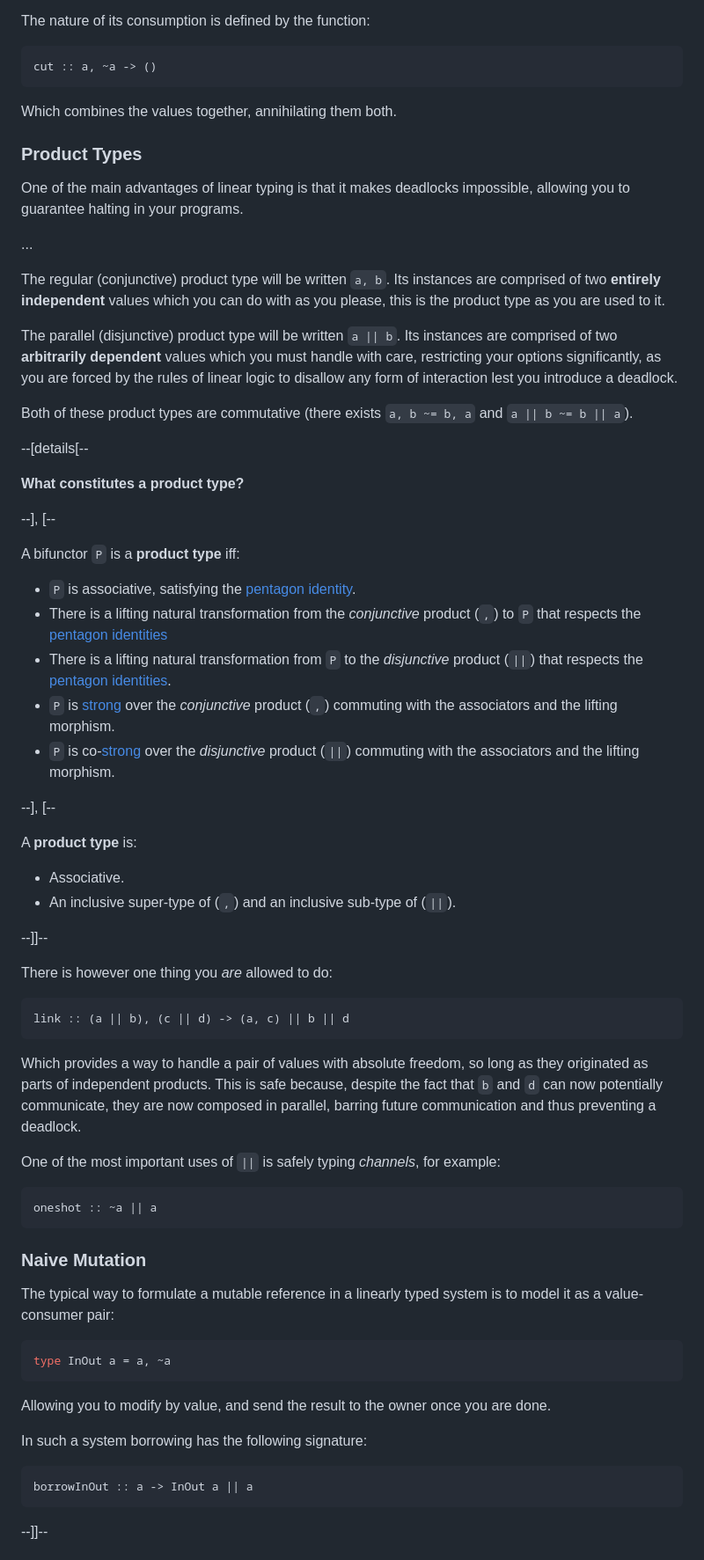
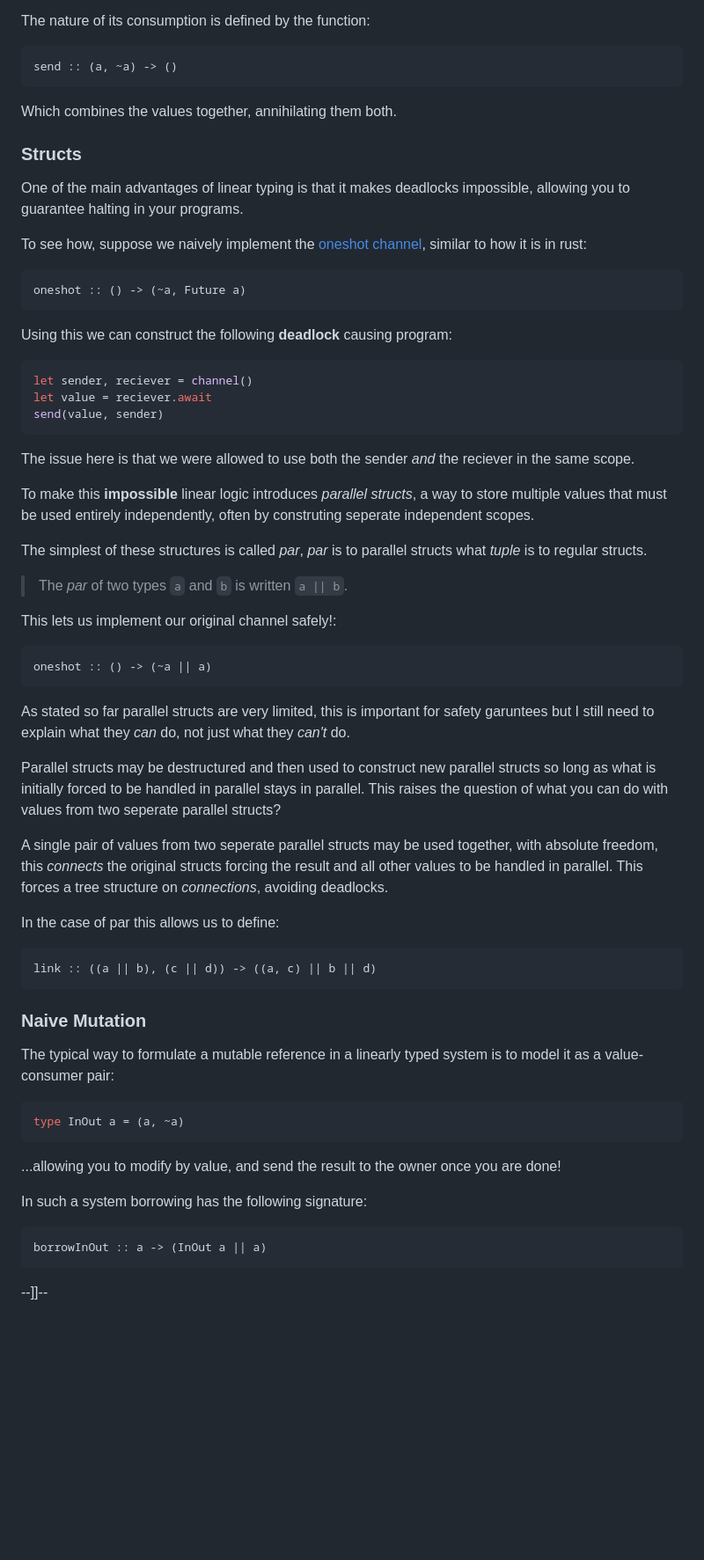
Before and after one commit to Vi-Kitten/personal-site, a Markdown page: content/blogs/the-chiral-product.md, the part around one of its changes. Shown at 88% size. GitHub-like rendering; blank space fills up the shorter version.

Commit message:
half way there on making it readable

````diff
--- a/content/blogs/the-chiral-product.md
+++ b/content/blogs/the-chiral-product.md
@@ -62,24 +65,47 @@ It is satisfied by consuming a single instance of `a` and notably cannot be dupl
 
 The nature of its consumption is defined by the function:
 ```hs
-cut :: a, ~a -> ()
+send :: (a, ~a) -> ()
 ```
 
 Which combines the values together, annihilating them both.
 
-### Product Types
+### Structs
 
 One of the main advantages of linear typing is that it makes deadlocks impossible, allowing you to guarantee halting in your programs.
 
-...
+To see how, suppose we naively implement the [oneshot channel](https://docs.rs/futures/latest/futures/channel/oneshot/fn.channel.html), similar to how it is in rust:
+```hs
+oneshot :: () -> (~a, Future a)
+```
 
-The regular (conjunctive) product type will be written `a, b`. Its instances are comprised of two **entirely independent** values which you can do with as you please, this is the product type as you are used to it.
+Using this we can construct the following **deadlock** causing program:
+```rs
+let sender, reciever = channel()
+let value = reciever.await
+send(value, sender)
+```
+
+The issue here is that we were allowed to use both the sender *and* the reciever in the same scope.
+
+To make this **impossible** linear logic introduces *parallel structs*, a way to store multiple values that must be used entirely independently, often by construting seperate independent scopes.
+
+The simplest of these structures is called *par*, *par* is to parallel structs what *tuple* is to regular structs.
+
+> The *par* of two types `a` and `b` is written `a || b`.
+
+<!-- The regular (conjunctive) product type will be written `a, b`. Its instances are comprised of two **entirely independent** values which you can do with as you please, this is the product type as you are used to it.
 
 The parallel (disjunctive) product type will be written `a || b`. Its instances are comprised of two **arbitrarily dependent** values which you must handle with care, restricting your options significantly, as you are forced by the rules of linear logic to disallow any form of interaction lest you introduce a deadlock.
 
-Both of these product types are commutative (there exists `a, b ~= b, a` and `a || b ~= b || a`).
+Both of these product types are commutative (there exists `a, b ~= b, a` and `a || b ~= b || a`). -->
 
---[details[--
+This lets us implement our original channel safely!:
+```hs
+oneshot :: () -> (~a || a)
+```
+
+<!-- --[details[--
 
 **What constitutes a product type?**
 
@@ -100,18 +126,17 @@ A **product type** is:
 - Associative.
 - An inclusive super-type of (`,`) and an inclusive sub-type of (`||`).
 
---]]--
+--]]-- -->
 
-There is however one thing you *are* allowed to do:
+As stated so far parallel structs are very limited, this is important for safety garuntees but I still need to explain what they *can* do, not just what they *can't* do.
+
+Parallel structs may be destructured and then used to construct new parallel structs so long as what is initially forced to be handled in parallel stays in parallel. This raises the question of what you can do with values from two seperate parallel structs?
+
+A single pair of values from two seperate parallel structs may be used together, with absolute freedom, this *connects* the original structs forcing the result and all other values to be handled in parallel. This forces a tree structure on *connections*, avoiding deadlocks.
+
+In the case of par this allows us to define:
 ```hs
-link :: (a || b), (c || d) -> (a, c) || b || d
-```
-Which provides a way to handle a pair of values with absolute freedom, so long as they originated as parts of independent products.
-This is safe because, despite the fact that `b` and `d` can now potentially communicate, they are now composed in parallel, barring future communication and thus preventing a deadlock.
-
-One of the most important uses of `||` is safely typing *channels*, for example:
-```hs
-oneshot :: ~a || a
+link :: ((a || b), (c || d)) -> ((a, c) || b || d)
 ```
 
 <!-- ### Continuations
@@ -148,13 +173,14 @@ Although it lacks the ability to be polled in custom ways.
 
 The typical way to formulate a mutable reference in a linearly typed system is to model it as a value-consumer pair:
 ```hs
-type InOut a = a, ~a
+type InOut a = (a, ~a)
 ```
-Allowing you to modify by value, and send the result to the owner once you are done.
+
+...allowing you to modify by value, and send the result to the owner once you are done!
 
 In such a system borrowing has the following signature:
 ```hs
-borrowInOut :: a -> InOut a || a
+borrowInOut :: a -> (InOut a || a)
 ```
 
 --]]--
````
Also changed, not shown: other parts of content/blogs/the-chiral-product.md (+7 -4 lines).
